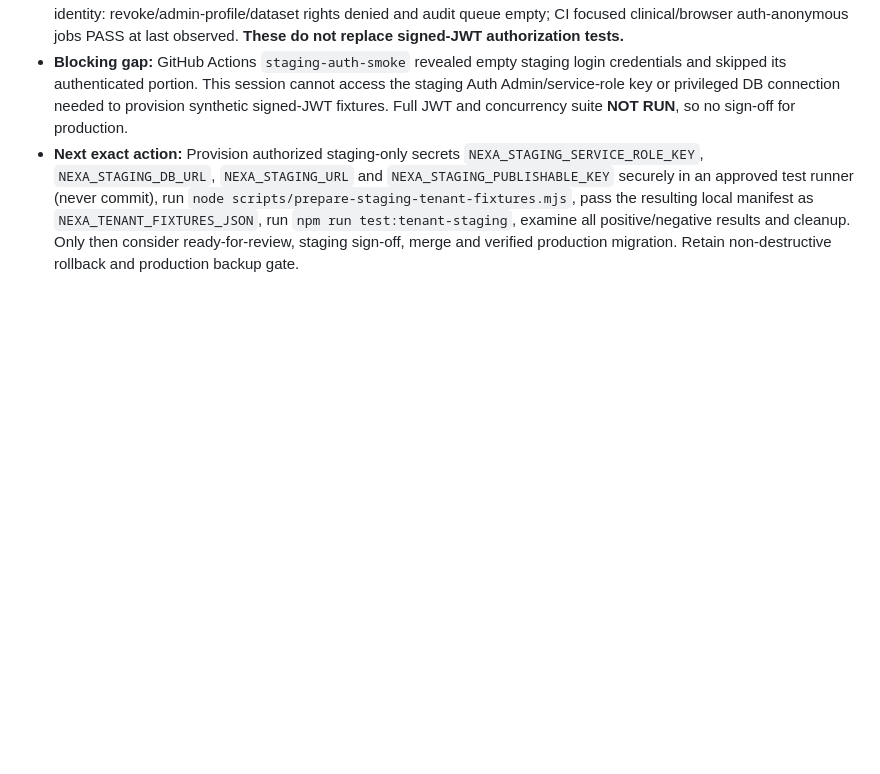
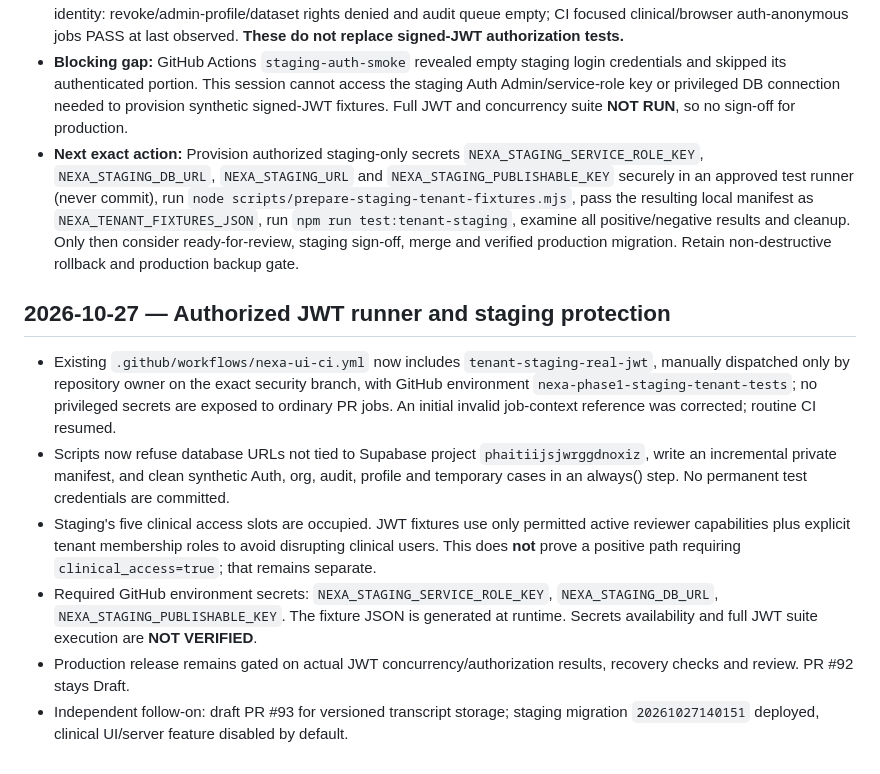
Before and after one commit to plantonistae-create/IAprontuario, a Markdown page: docs/NEXA_ROADMAP_EXECUTION_STATUS.md, the part around the change. Rendered like a GitHub page; blank space fills up the shorter version.

Commit message:
docs(status): record secure staging JWT executor and exact release gate

```diff
--- a/docs/NEXA_ROADMAP_EXECUTION_STATUS.md
+++ b/docs/NEXA_ROADMAP_EXECUTION_STATUS.md
@@ -42,3 +42,11 @@ Use separate authenticated JWTs / equivalent role contexts, assert SQL/HTTP resp
 - **Tests executed:** SQL transaction compilation/rollback PASS; simulated authenticated role with nonexistent/unauthorized identity: revoke/admin-profile/dataset rights denied and audit queue empty; CI focused clinical/browser auth-anonymous jobs PASS at last observed. **These do not replace signed-JWT authorization tests.**
 - **Blocking gap:** GitHub Actions `staging-auth-smoke` revealed empty staging login credentials and skipped its authenticated portion. This session cannot access the staging Auth Admin/service-role key or privileged DB connection needed to provision synthetic signed-JWT fixtures. Full JWT and concurrency suite **NOT RUN**, so no sign-off for production.
 - **Next exact action:** Provision authorized staging-only secrets `NEXA_STAGING_SERVICE_ROLE_KEY`, `NEXA_STAGING_DB_URL`, `NEXA_STAGING_URL` and `NEXA_STAGING_PUBLISHABLE_KEY` securely in an approved test runner (never commit), run `node scripts/prepare-staging-tenant-fixtures.mjs`, pass the resulting local manifest as `NEXA_TENANT_FIXTURES_JSON`, run `npm run test:tenant-staging`, examine all positive/negative results and cleanup. Only then consider ready-for-review, staging sign-off, merge and verified production migration. Retain non-destructive rollback and production backup gate.
+
+## 2026-10-27 — Authorized JWT runner and staging protection
+- Existing `.github/workflows/nexa-ui-ci.yml` now includes `tenant-staging-real-jwt`, manually dispatched only by repository owner on the exact security branch, with GitHub environment `nexa-phase1-staging-tenant-tests`; no privileged secrets are exposed to ordinary PR jobs. An initial invalid job-context reference was corrected; routine CI resumed.
+- Scripts now refuse database URLs not tied to Supabase project `phaitiijsjwrggdnoxiz`, write an incremental private manifest, and clean synthetic Auth, org, audit, profile and temporary cases in an always() step. No permanent test credentials are committed.
+- Staging's five clinical access slots are occupied. JWT fixtures use only permitted active reviewer capabilities plus explicit tenant membership roles to avoid disrupting clinical users. This does **not** prove a positive path requiring `clinical_access=true`; that remains separate.
+- Required GitHub environment secrets: `NEXA_STAGING_SERVICE_ROLE_KEY`, `NEXA_STAGING_DB_URL`, `NEXA_STAGING_PUBLISHABLE_KEY`. The fixture JSON is generated at runtime. Secrets availability and full JWT suite execution are **NOT VERIFIED**.
+- Production release remains gated on actual JWT concurrency/authorization results, recovery checks and review. PR #92 stays Draft.
+- Independent follow-on: draft PR #93 for versioned transcript storage; staging migration `20261027140151` deployed, clinical UI/server feature disabled by default.
```
